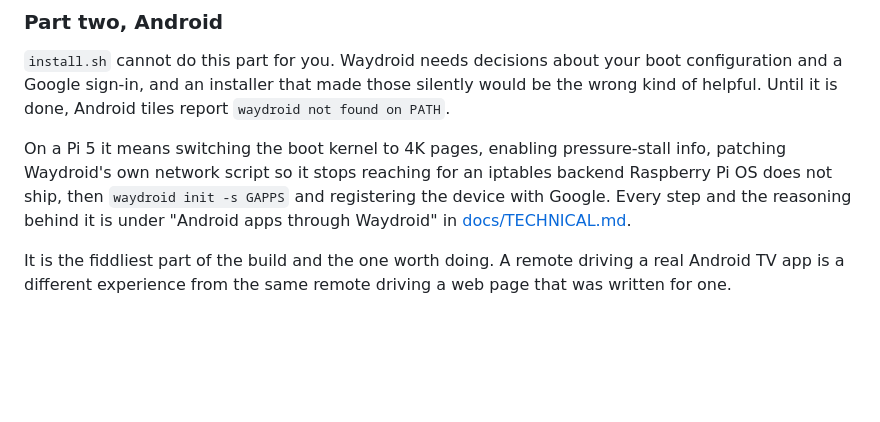
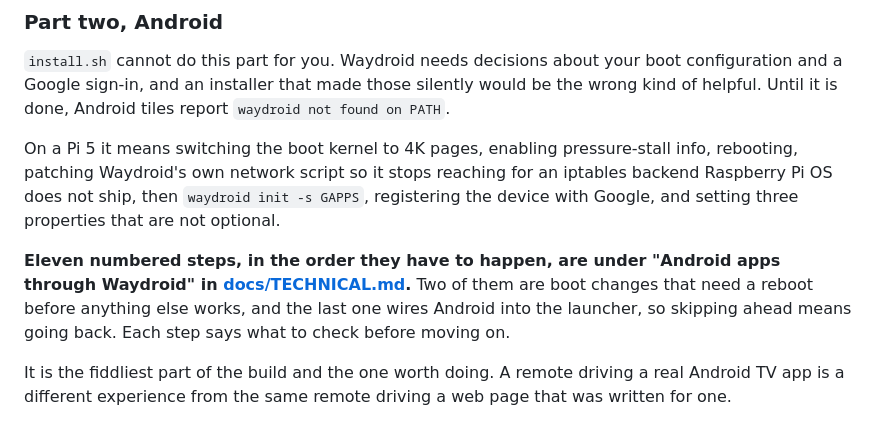
Before and after one commit to dirkstrange/pilauncher, a Markdown page: README.md, the part around the change. Rendered like a GitHub page; blank space fills up the shorter version.

```diff
--- a/README.md
+++ b/README.md
@@ -158,11 +158,16 @@ silently would be the wrong kind of helpful. Until it is done, Android tiles
 report `waydroid not found on PATH`.
 
 On a Pi 5 it means switching the boot kernel to 4K pages, enabling
-pressure-stall info, patching Waydroid's own network script so it stops
-reaching for an iptables backend Raspberry Pi OS does not ship, then
-`waydroid init -s GAPPS` and registering the device with Google. Every step
-and the reasoning behind it is under "Android apps through Waydroid" in
-[docs/TECHNICAL.md](docs/TECHNICAL.md).
+pressure-stall info, rebooting, patching Waydroid's own network script so it
+stops reaching for an iptables backend Raspberry Pi OS does not ship, then
+`waydroid init -s GAPPS`, registering the device with Google, and setting three
+properties that are not optional.
+
+**Eleven numbered steps, in the order they have to happen, are under "Android
+apps through Waydroid" in [docs/TECHNICAL.md](docs/TECHNICAL.md).** Two of them
+are boot changes that need a reboot before anything else works, and the last
+one wires Android into the launcher, so skipping ahead means going back. Each
+step says what to check before moving on.
 
 It is the fiddliest part of the build and the one worth doing. A remote
 driving a real Android TV app is a different experience from the same remote
```
Also changed, not shown: docs/TECHNICAL.md (+158 -62 lines).
